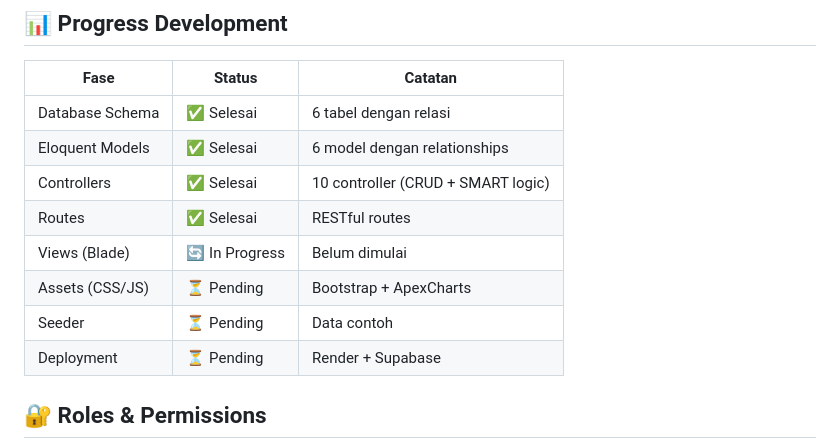
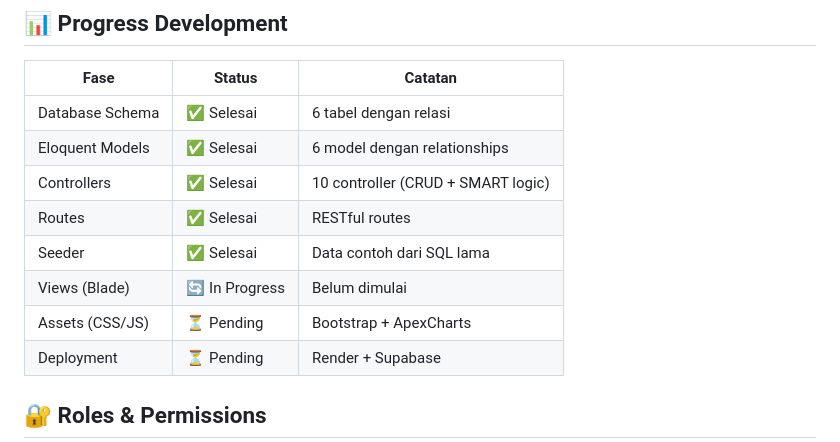
Before and after one commit to Rauf74/spk-smart-laravel, a Markdown page: README.md, the part around the change. Drawn GitHub-style.

Commit message:
docs: update progress - seeder completed

```diff
--- a/README.md
+++ b/README.md
@@ -148,9 +148,9 @@ Aplikasi akan berjalan di `http://localhost:8000`
 | Eloquent Models | ✅ Selesai | 6 model dengan relationships |
 | Controllers | ✅ Selesai | 10 controller (CRUD + SMART logic) |
 | Routes | ✅ Selesai | RESTful routes |
+| Seeder | ✅ Selesai | Data contoh dari SQL lama |
 | Views (Blade) | 🔄 In Progress | Belum dimulai |
 | Assets (CSS/JS) | ⏳ Pending | Bootstrap + ApexCharts |
-| Seeder | ⏳ Pending | Data contoh |
 | Deployment | ⏳ Pending | Render + Supabase |
 
 ## 🔐 Roles & Permissions
```
